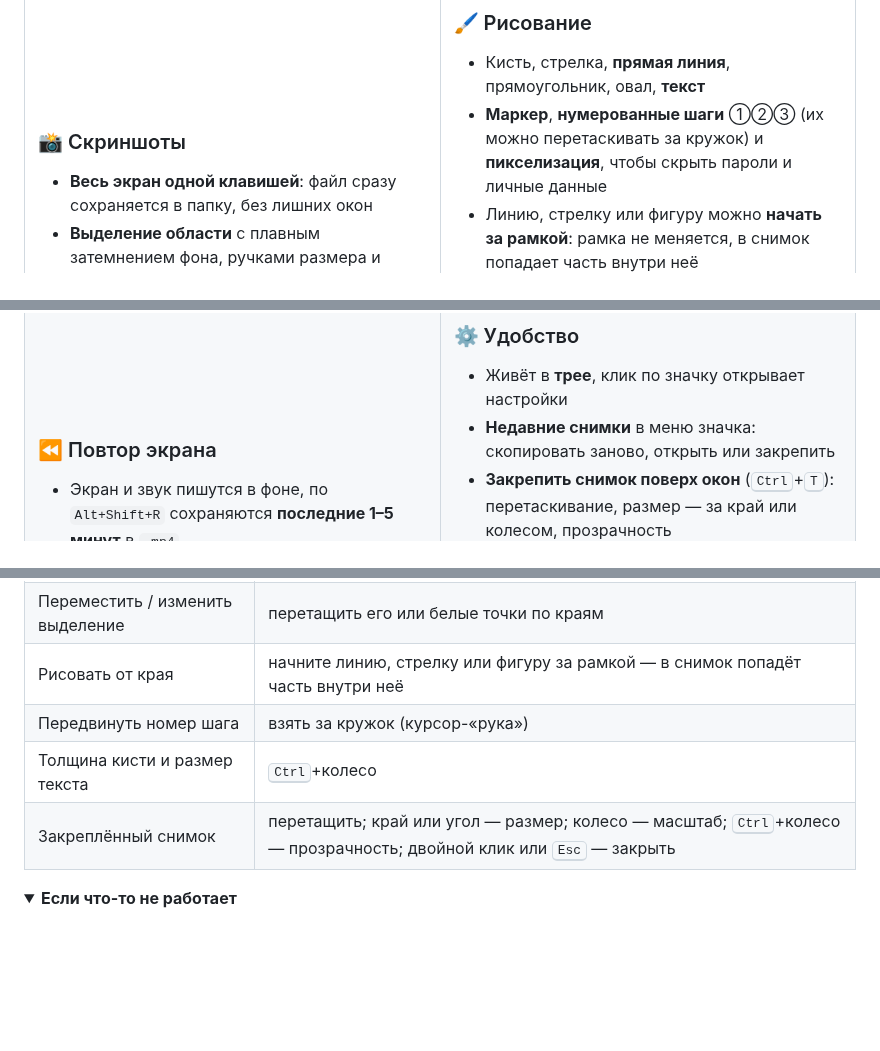
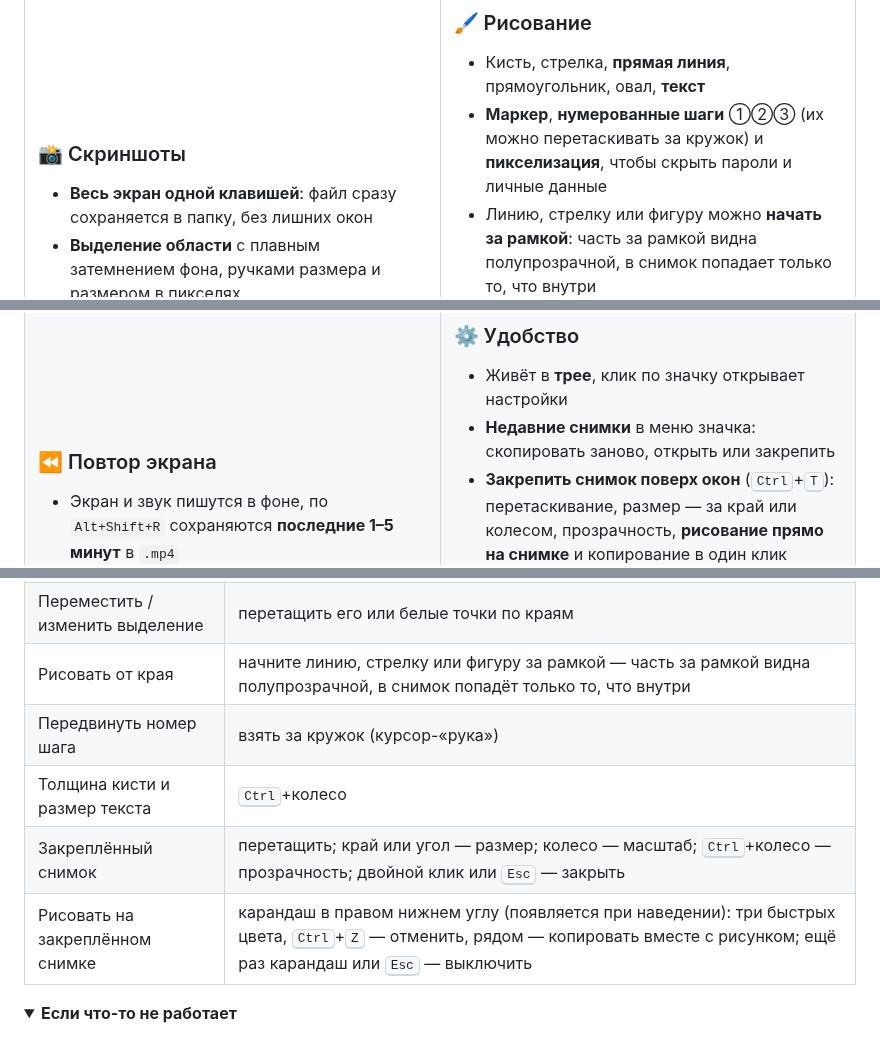
Before and after one commit to tsarsvo/ScreenApp, a Markdown page: README.md, 3 parts joined by grey strips. Rendered like a GitHub page; folded sections open; blank space fills up the shorter version.

```diff
--- a/README.md
+++ b/README.md
@@ -53,7 +53,7 @@
 ### 🖌 Рисование
 - Кисть, стрелка, **прямая линия**, прямоугольник, овал, **текст**
 - **Маркер**, **нумерованные шаги** ①②③ (их можно перетаскивать за кружок) и **пикселизация**, чтобы скрыть пароли и личные данные
-- Линию, стрелку или фигуру можно **начать за рамкой**: рамка не меняется, в снимок попадает часть внутри неё
+- Линию, стрелку или фигуру можно **начать за рамкой**: часть за рамкой видна полупрозрачной, в снимок попадает только то, что внутри
 - **Любой цвет**: палитра, выбор оттенка, HEX и **пипетка** прямо со скриншота
 - **Свои цвета палитры**: правый клик по кружку, всё сохраняется
 - Толщина — слайдером или **Ctrl + колесо**
@@ -77,7 +77,7 @@
 ### ⚙️ Удобство
 - Живёт в **трее**, клик по значку открывает настройки
 - **Недавние снимки** в меню значка: скопировать заново, открыть или закрепить
-- **Закрепить снимок поверх окон** (<kbd>Ctrl</kbd>+<kbd>T</kbd>): перетаскивание, размер — за край или колесом, прозрачность
+- **Закрепить снимок поверх окон** (<kbd>Ctrl</kbd>+<kbd>T</kbd>): перетаскивание, размер — за край или колесом, прозрачность, **рисование прямо на снимке** и копирование в один клик
 - **Автообновление**: новая версия ставится в один клик, с проверкой контрольной суммы; [история изменений](CHANGELOG.md)
 - **Светлая и тёмная** тема, по умолчанию как в системе
 - **Автозапуск** при входе в систему
@@ -165,10 +165,11 @@ python main.py            # --region | --full | --settings | --save-replay
 |:--|:--|
 | Скопировать выделение | двойной клик внутри него (инструмент «Выделение», <kbd>V</kbd>) |
 | Переместить / изменить выделение | перетащить его или белые точки по краям |
-| Рисовать от края | начните линию, стрелку или фигуру за рамкой — в снимок попадёт часть внутри неё |
+| Рисовать от края | начните линию, стрелку или фигуру за рамкой — часть за рамкой видна полупрозрачной, в снимок попадёт только то, что внутри |
 | Передвинуть номер шага | взять за кружок (курсор-«рука») |
 | Толщина кисти и размер текста | <kbd>Ctrl</kbd>+колесо |
 | Закреплённый снимок | перетащить; край или угол — размер; колесо — масштаб; <kbd>Ctrl</kbd>+колесо — прозрачность; двойной клик или <kbd>Esc</kbd> — закрыть |
+| Рисовать на закреплённом снимке | карандаш в правом нижнем углу (появляется при наведении): три быстрых цвета, <kbd>Ctrl</kbd>+<kbd>Z</kbd> — отменить, рядом — копировать вместе с рисунком; ещё раз карандаш или <kbd>Esc</kbd> — выключить |
 
 <details>
 <summary><b>Если что-то не работает</b></summary>
```
Also changed, not shown: CHANGELOG.md (+9 -0 lines), docs/settings-dark.png, docs/settings-light.png, 4 other files.
